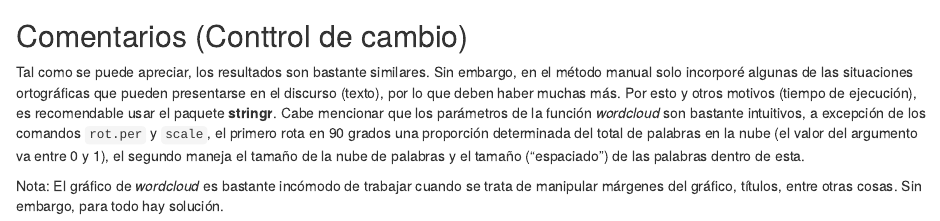
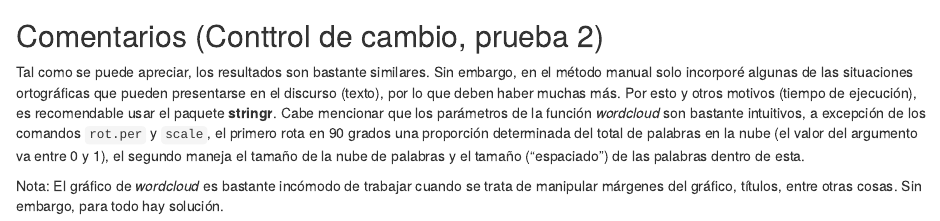
Before and after one commit to Dfranzani/Personal_Blog, an R Markdown document (content/posts/2022-01-21-gr-ficos-nube-de-palabras/index.Rmd): the page in a window 1100 px wide, from 2110 px down. Rendered offline with R 4.5, knitr and Pandoc, with nearby package versions; some code elsewhere in the file could not run offline.

Commit message:
Control Ubuntu

````diff
--- a/content/posts/2022-01-21-gr-ficos-nube-de-palabras/index.Rmd
+++ b/content/posts/2022-01-21-gr-ficos-nube-de-palabras/index.Rmd
@@ -76,7 +76,7 @@ wordcloud(w2[,1], w2[,2], min.freq = 20, random.order = F, max.words = 100, scal
 
 ```
 
-## Comentarios (Conttrol de cambio)
+## Comentarios (Conttrol de cambio, prueba 2)
 
 Tal como se puede apreciar, los resultados son bastante similares. Sin embargo, en el método manual solo incorporé algunas de las situaciones ortográficas que pueden presentarse en el discurso (texto), por lo que deben haber muchas más. Por esto y otros motivos (tiempo de ejecución), es recomendable usar el paquete **stringr**. Cabe mencionar que los parámetros de la función *wordcloud* son bastante intuitivos, a excepción de los comandos `rot.per` y `scale`, el primero rota en 90 grados una proporción determinada del total de palabras en la nube (el valor del argumento va entre 0 y 1), el segundo maneja el tamaño de la nube de palabras y el tamaño ("espaciado") de las palabras dentro de esta.
 
````
